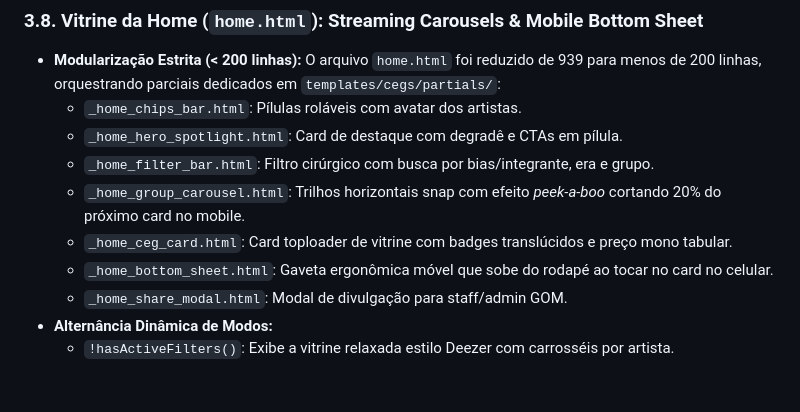
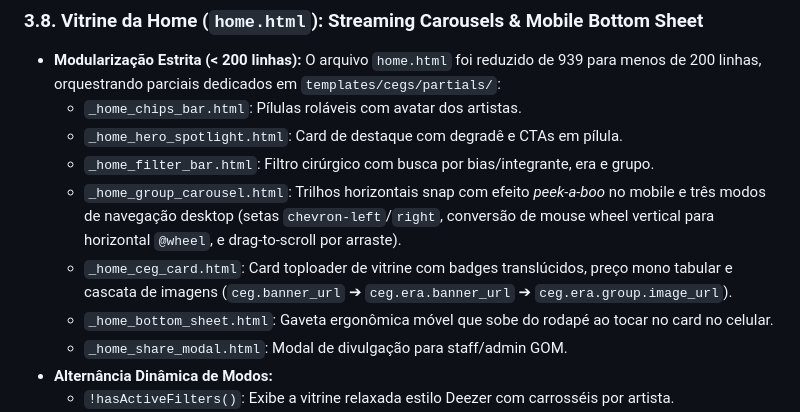
Before and after one commit to hudo9921/ceg, a Markdown page: AGENTS.md, the part around the change. Drawn GitHub-style; blank space fills up the shorter version.

```diff
--- a/AGENTS.md
+++ b/AGENTS.md
@@ -127,8 +127,8 @@ python manage.py test apps.cegs
   - `_home_chips_bar.html`: Pílulas roláveis com avatar dos artistas.
   - `_home_hero_spotlight.html`: Card de destaque com degradê e CTAs em pílula.
   - `_home_filter_bar.html`: Filtro cirúrgico com busca por bias/integrante, era e grupo.
-  - `_home_group_carousel.html`: Trilhos horizontais snap com efeito *peek-a-boo* cortando 20% do próximo card no mobile.
-  - `_home_ceg_card.html`: Card toploader de vitrine com badges translúcidos e preço mono tabular.
+  - `_home_group_carousel.html`: Trilhos horizontais snap com efeito *peek-a-boo* no mobile e três modos de navegação desktop (setas `chevron-left`/`right`, conversão de mouse wheel vertical para horizontal `@wheel`, e drag-to-scroll por arraste).
+  - `_home_ceg_card.html`: Card toploader de vitrine com badges translúcidos, preço mono tabular e cascata de imagens (`ceg.banner_url` ➔ `ceg.era.banner_url` ➔ `ceg.era.group.image_url`).
   - `_home_bottom_sheet.html`: Gaveta ergonômica móvel que sobe do rodapé ao tocar no card no celular.
   - `_home_share_modal.html`: Modal de divulgação para staff/admin GOM.
 - **Alternância Dinâmica de Modos:**
```
Also changed, not shown: docs/PROJECT_OVERVIEW.md (+2 -2 lines).
